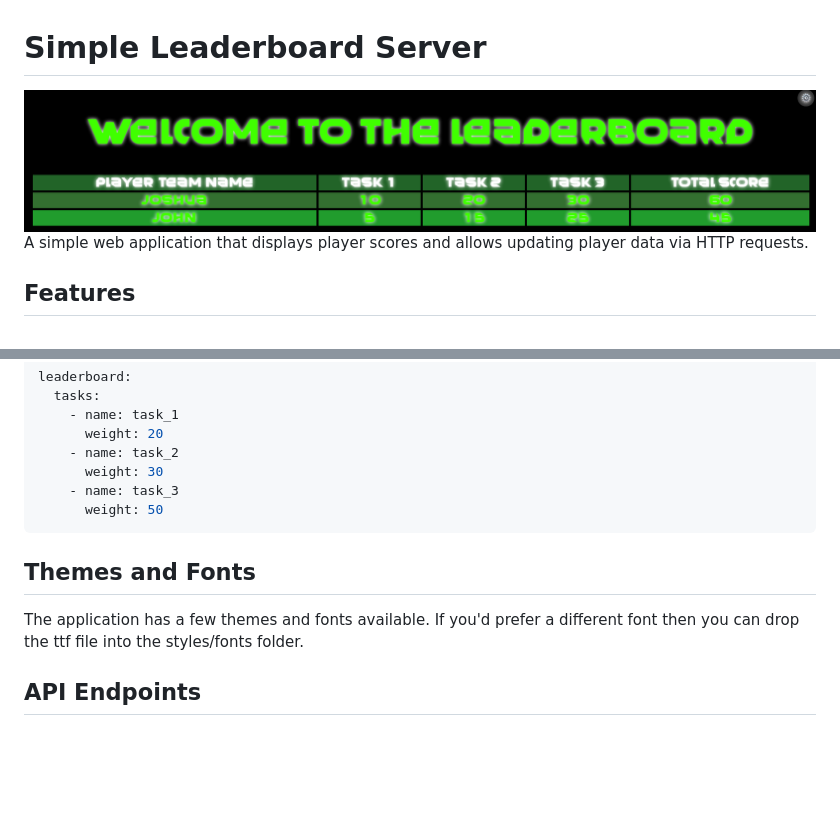
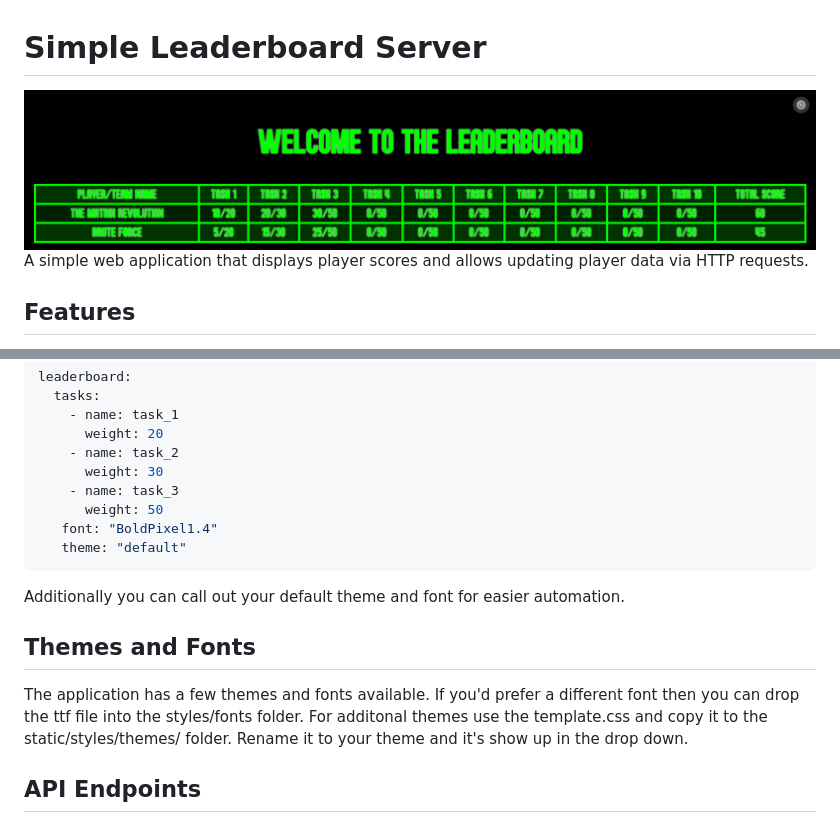
Before and after one commit to eternity336/Leaderboard, a Markdown page: README.md, 2 parts joined by grey strips. Rendered like a GitHub page; pictures changed too: screenshot/ScreenshotLeaderboard.png; blank space fills up the shorter version.

Commit message:
I updated the readme to reflect the new customization options.

````diff
--- a/README.md
+++ b/README.md
@@ -104,9 +104,13 @@ leaderboard:
       weight: 30
     - name: task_3
       weight: 50
+   font: "BoldPixel1.4"
+   theme: "default"
 ```
+
+Additionally you can call out your default theme and font for easier automation.
 ## Themes and Fonts
-The application has a few themes and fonts available.  If you'd prefer a different font then you can drop the ttf file into the styles/fonts folder.
+The application has a few themes and fonts available.  If you'd prefer a different font then you can drop the ttf file into the styles/fonts folder.  For additonal themes use the template.css and copy it to the static/styles/themes/ folder.  Rename it to your theme and it's show up in the drop down.
 
 ## API Endpoints
 
````
Also changed, not shown: 4 other files.
